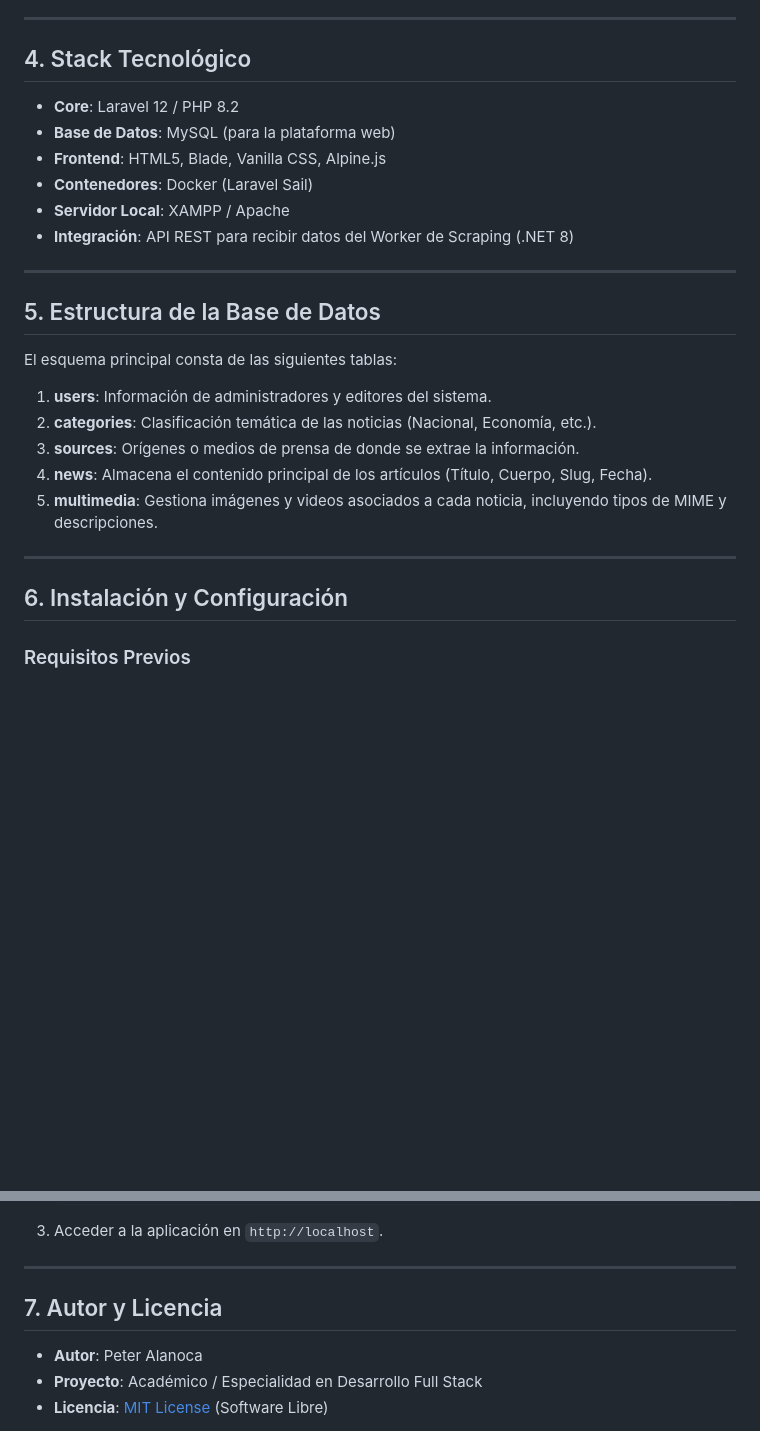
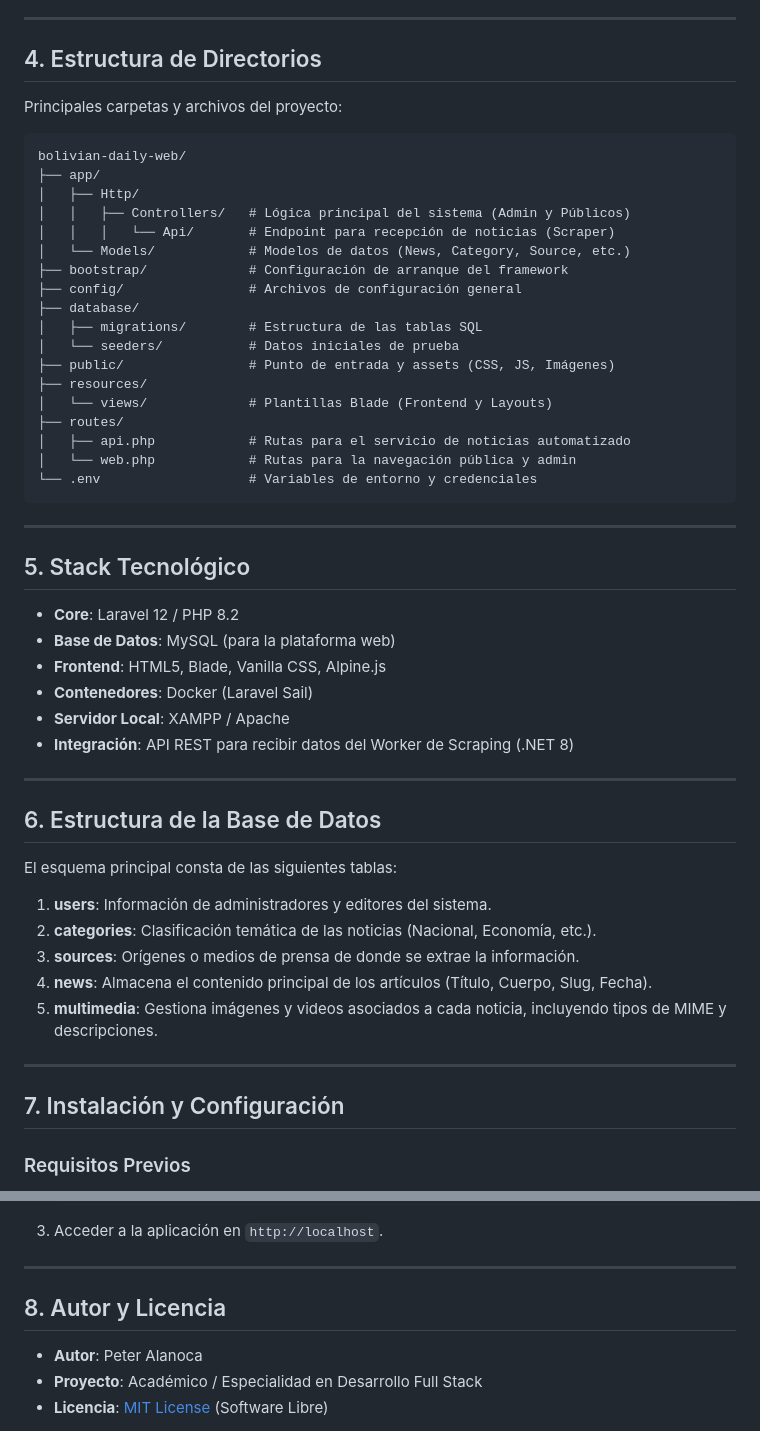
Before and after one commit to PeterAlanoca/bolivian-daily-web, a Markdown page: README.md, 2 parts joined by grey strips. Rendered like a GitHub page; blank space fills up the shorter version.

Commit message:
add folder in md files

````diff
--- a/README.md
+++ b/README.md
@@ -35,7 +33,34 @@ La plataforma web está construida sobre el framework **Laravel**, siguiendo el
 
 ---
 
-## 4. Stack Tecnológico
+## 4. Estructura de Directorios
+
+Principales carpetas y archivos del proyecto:
+
+```text
+bolivian-daily-web/
+├── app/
+│   ├── Http/
+│   │   ├── Controllers/   # Lógica principal del sistema (Admin y Públicos)
+│   │   │   └── Api/       # Endpoint para recepción de noticias (Scraper)
+│   └── Models/            # Modelos de datos (News, Category, Source, etc.)
+├── bootstrap/             # Configuración de arranque del framework
+├── config/                # Archivos de configuración general
+├── database/
+│   ├── migrations/        # Estructura de las tablas SQL
+│   └── seeders/           # Datos iniciales de prueba
+├── public/                # Punto de entrada y assets (CSS, JS, Imágenes)
+├── resources/
+│   └── views/             # Plantillas Blade (Frontend y Layouts)
+├── routes/
+│   ├── api.php            # Rutas para el servicio de noticias automatizado
+│   └── web.php            # Rutas para la navegación pública y admin
+└── .env                   # Variables de entorno y credenciales
+```
+
+---
+
+## 5. Stack Tecnológico
 
 - **Core**: Laravel 12 / PHP 8.2
 - **Base de Datos**: MySQL (para la plataforma web)
@@ -46,7 +71,7 @@ La plataforma web está construida sobre el framework **Laravel**, siguiendo el
 
 ---
 
-## 5. Estructura de la Base de Datos
+## 6. Estructura de la Base de Datos
 
 El esquema principal consta de las siguientes tablas:
 
@@ -58,7 +83,7 @@ El esquema principal consta de las siguientes tablas:
 
 ---
 
-## 6. Instalación y Configuración
+## 7. Instalación y Configuración
 
 ### Requisitos Previos
 
@@ -107,7 +132,7 @@ El esquema principal consta de las siguientes tablas:
 
 ---
 
-## 7. Autor y Licencia
+## 8. Autor y Licencia
 
 - **Autor**: Peter Alanoca
 - **Proyecto**: Académico / Especialidad en Desarrollo Full Stack
````
Also changed, not shown: other parts of README.md (+0 -2 lines).
